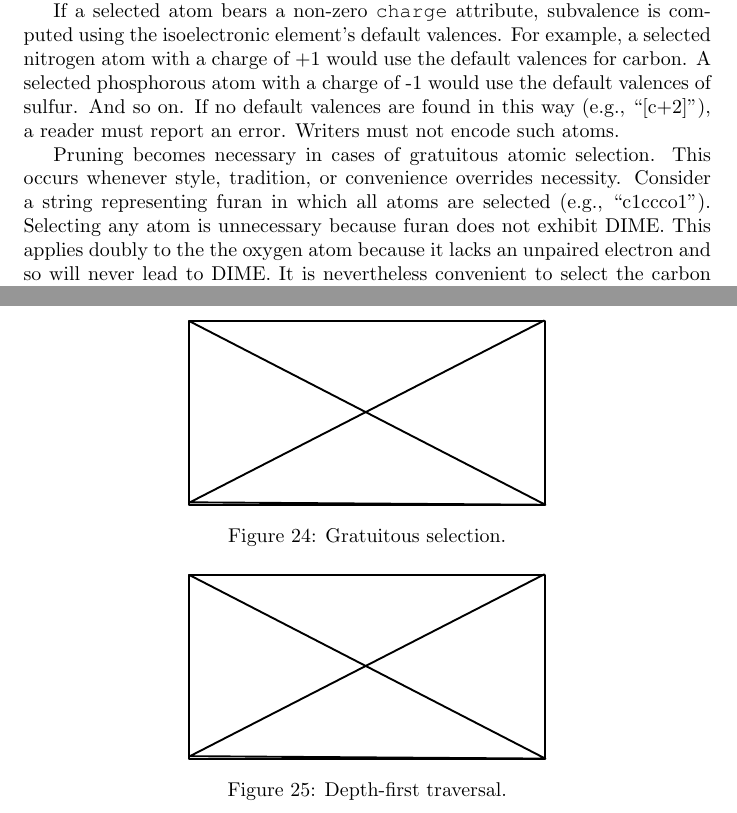
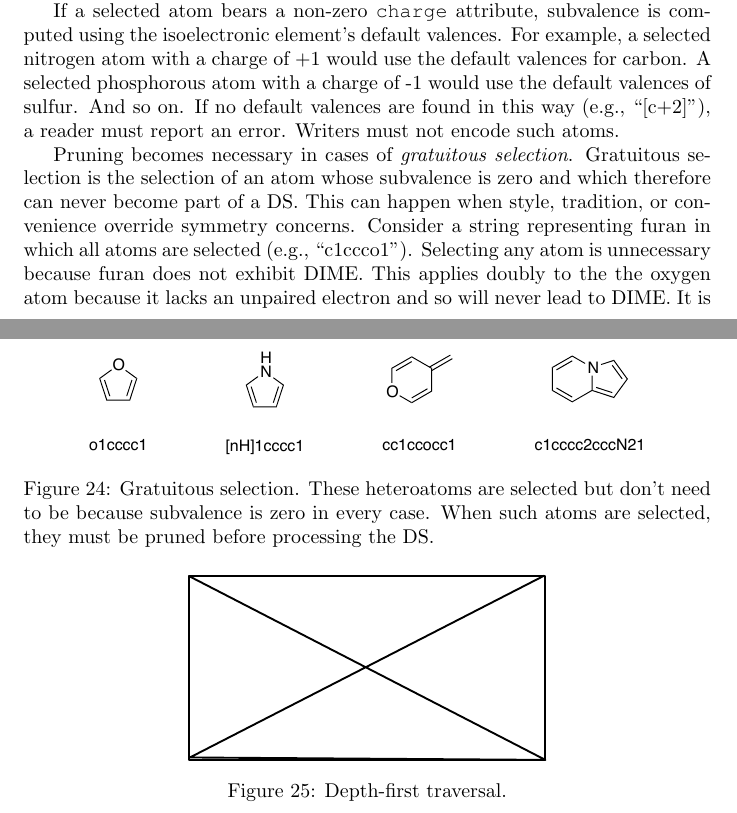
Before and after one commit to metamolecular/balsadoc, a LaTeX document (manuscript.tex): two parts of pages 31 and 32 of 47, joined at a grey line, cut so that both start at the same text. Compiled offline with pdfLaTeX.

Commit message:
Adds figure for gratuitous selection. Closes #20

```diff
--- a/manuscript.tex
+++ b/manuscript.tex
@@ -748,12 +748,12 @@ If a selected atom bears a non-zero \ttt{charge} attribute, subvalence is comput
 
 \begin{figure}
     \centering
-    \includegraphics{filler}
-    \caption{Gratuitous selection.}
+    \includegraphics[width=\columnwidth]{gratuitous-selection.pdf}
+    \caption{Gratuitous selection. These heteroatoms are selected but don't need to be because subvalence is zero in every case. When such atoms are selected, they must be pruned before processing the DS.}
     \label{fig:gratuitous-selection}
 \end{figure}
 
-Pruning becomes necessary in cases of gratuitous atomic selection. This occurs whenever style, tradition, or convenience overrides necessity. Consider a string representing furan in which all atoms are selected (e.g., \enquote{c1ccco1}). Selecting any atom is unnecessary because furan does not exhibit DIME. This applies doubly to the the oxygen atom because it lacks an unpaired electron and so will never lead to DIME. It is nevertheless convenient to select the carbon atoms because all bonds can then be elided. The resulting representation (e.g., \enquote{c1cccO1}) leads to a delocalization subgraph with a perfect matching and hydrogen counts consistent with the original encoding.
+Pruning becomes necessary in cases of \textit{gratuitous selection}. Gratuitous selection is the selection of an atom whose subvalence is zero and which therefore can never become part of a DS. This can happen when style, tradition, or convenience override symmetry concerns. Consider a string representing furan in which all atoms are selected (e.g., \enquote{c1ccco1}). Selecting any atom is unnecessary because furan does not exhibit DIME. This applies doubly to the the oxygen atom because it lacks an unpaired electron and so will never lead to DIME. It is nevertheless convenient to select the carbon atoms because all bonds can then be elided. The resulting representation (e.g., \enquote{c1cccO1}) leads to a delocalization subgraph with a perfect matching and hydrogen counts consistent with the original encoding.
 
 Writers are encouraged, but not required, to avoid gratuitous atom selection. Readers, however, must always be prepared to prune.
 
```
Also changed, not shown: assets/images/gratuitous-selection.pdf (added), assets/images/src/gratuitous-selection.pdf (added), 2 other files.
